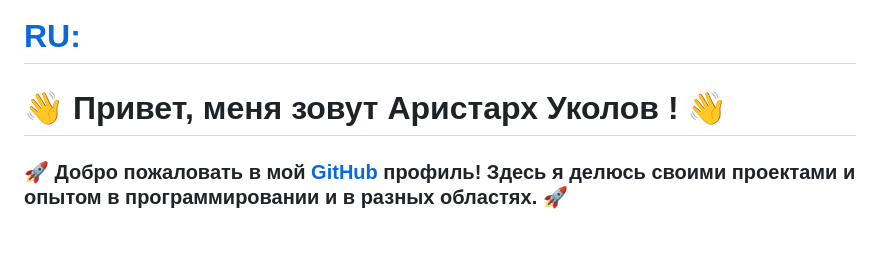
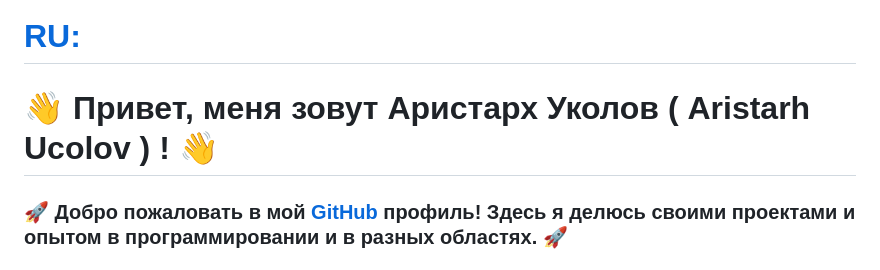
Before and after one commit to AristarhUcolov/AristarhUcolov, a Markdown page: README.md, the part around the change. GitHub-like rendering; blank space fills up the shorter version.

```diff
--- a/README.md
+++ b/README.md
@@ -1,6 +1,6 @@
 # [RU:](https://upload.wikimedia.org/wikipedia/en/thumb/f/f3/Flag_of_Russia.svg/1200px-Flag_of_Russia.svg.png)
 
-# 👋 Привет, меня зовут Аристарх Уколов ! 👋
+# 👋 Привет, меня зовут Аристарх Уколов ( Aristarh Ucolov ) ! 👋
 
 ### 🚀 Добро пожаловать в мой [GitHub](https://github.com/AristarhUcolov) профиль! Здесь я делюсь своими проектами и опытом в программировании и в разных областях. 🚀
 
```
